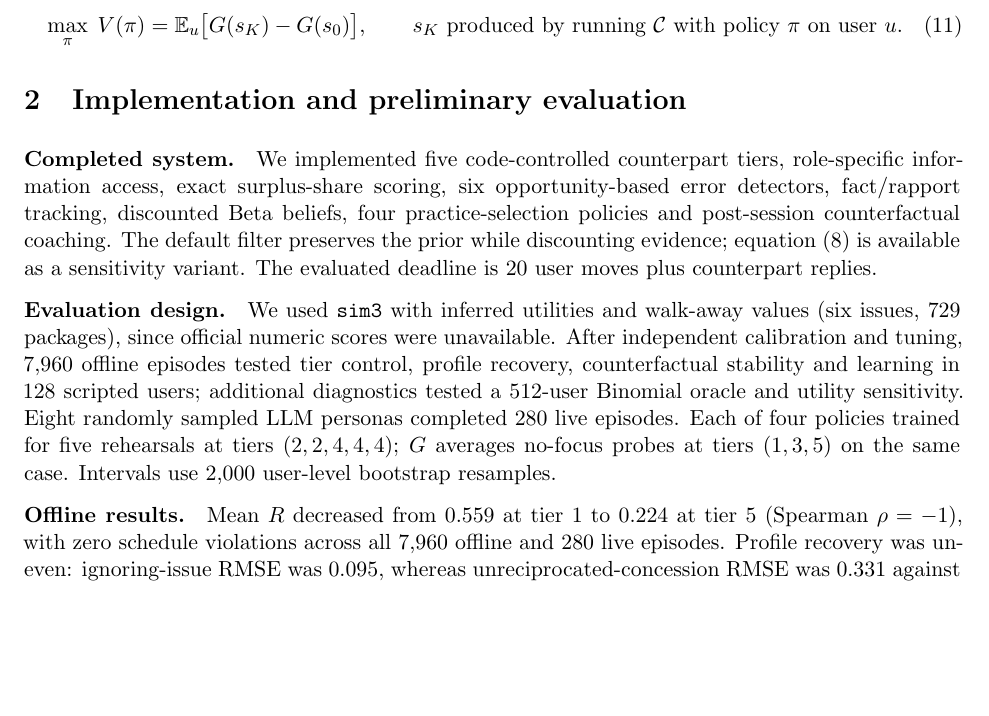
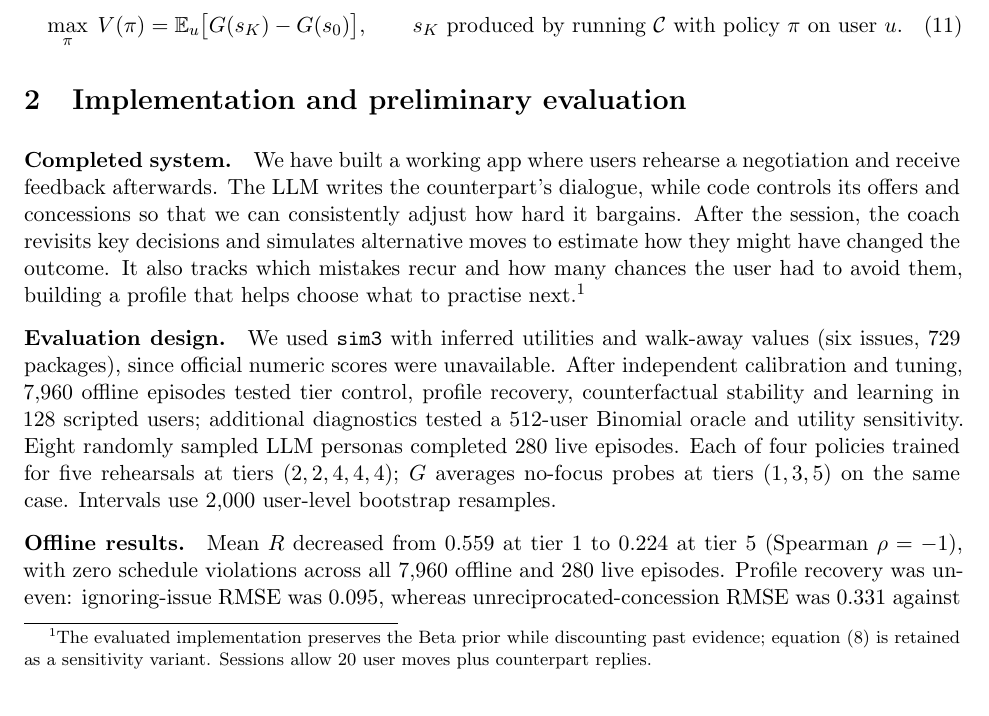
Before and after one commit to yashwanthravipati/Adaptive-Negotiation-Training-Through-Human-Centered-Reinforcement-Learning, a LaTeX document (docs/report.tex): part of page 3 of 4, cut so that both start at the same text, the shorter picture padded with empty space. Compiled offline with pdfLaTeX.

Commit message:
T-042: explain implementation through the rehearsal and feedback loop

```diff
--- a/docs/report.tex
+++ b/docs/report.tex
@@ -104,12 +104,15 @@ The coach's objective is the expected gain in competence over a training run of
 \section{Implementation and preliminary evaluation}
 
 \paragraph{Completed system.}
-We implemented five code-controlled counterpart tiers, role-specific information access,
-exact surplus-share scoring, six opportunity-based error detectors, fact/rapport tracking,
-discounted Beta beliefs, four practice-selection policies and post-session counterfactual
-coaching. The default filter preserves the prior while discounting evidence;
-equation~\eqref{eq:update} is available as a sensitivity variant. The evaluated deadline
-is 20 user moves plus counterpart replies.
+We have built a working app where users rehearse a negotiation and receive feedback
+afterwards. The LLM writes the counterpart's dialogue, while code controls its offers
+and concessions so that we can consistently adjust how hard it bargains. After the
+session, the coach revisits key decisions and simulates alternative moves to estimate
+how they might have changed the outcome. It also tracks which mistakes recur and how
+many chances the user had to avoid them, building a profile that helps choose what to
+practise next.\footnote{The evaluated implementation preserves the Beta prior while
+discounting past evidence; equation~\eqref{eq:update} is retained as a sensitivity variant.
+Sessions allow 20 user moves plus counterpart replies.}
 
 \paragraph{Evaluation design.}
 We used \texttt{sim3} with inferred utilities and walk-away values (six issues, 729 packages),
```
Also changed, not shown: plan/tasks/T-042-final-report.md (+1 -0 lines).
